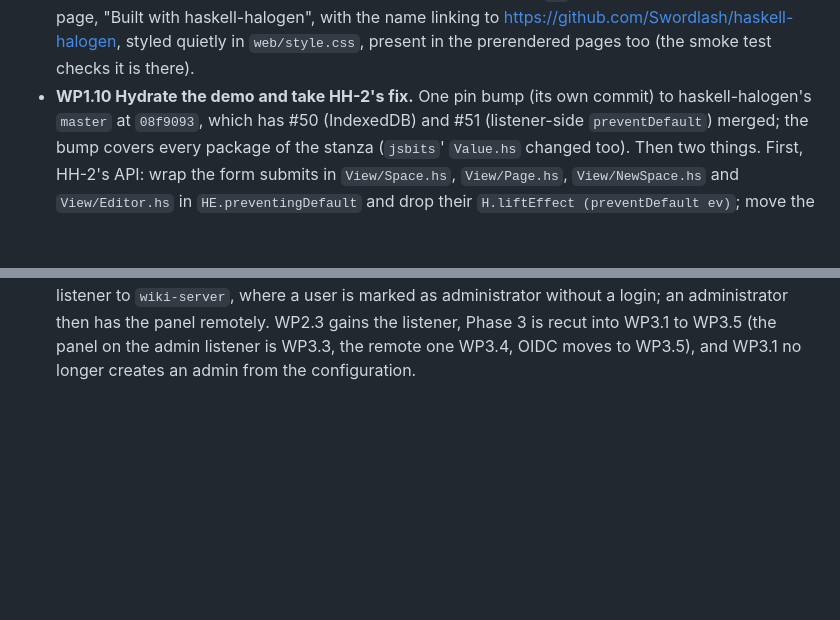
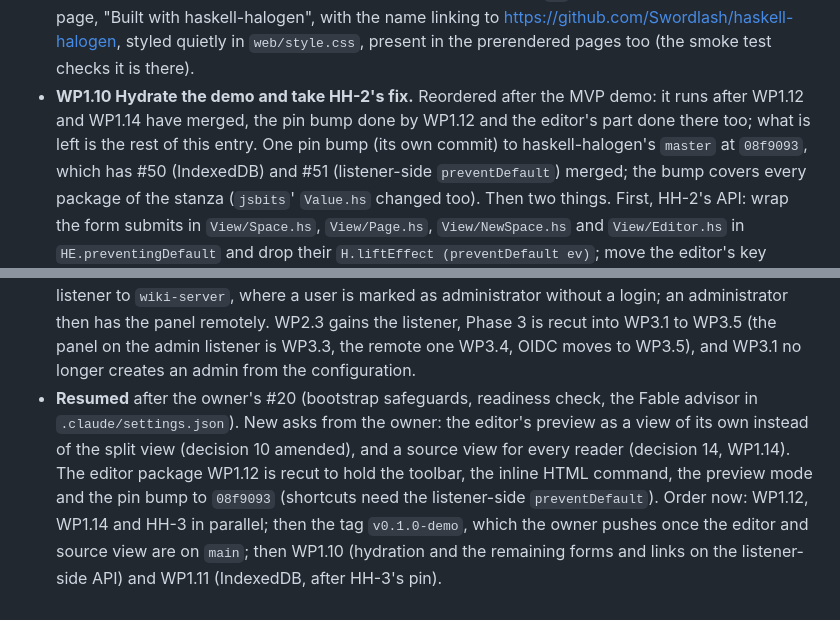
Before and after one commit to Swordlash/blog, a Markdown page: docs/PLAN.md, 2 parts joined by grey strips. GitHub-like rendering; blank space fills up the shorter version.

```diff
--- a/docs/PLAN.md
+++ b/docs/PLAN.md
@@ -255,7 +264,9 @@ point of this phase.
   at the bottom of every page, "Built with haskell-halogen", with the name linking to
   https://github.com/Swordlash/haskell-halogen, styled quietly in `web/style.css`,
   present in the prerendered pages too (the smoke test checks it is there).
-- **WP1.10 Hydrate the demo and take HH-2's fix.** One pin bump (its own commit) to
+- **WP1.10 Hydrate the demo and take HH-2's fix.** Reordered after the MVP demo: it runs
+  after WP1.12 and WP1.14 have merged, the pin bump done by WP1.12 and the editor's part
+  done there too; what is left is the rest of this entry. One pin bump (its own commit) to
   haskell-halogen's `master` at `08f9093`, which has #50 (IndexedDB) and #51
   (listener-side `preventDefault`) merged; the bump covers every package of the stanza
   (`jsbits`' `Value.hs` changed too). Then two things. First, HH-2's API: wrap the form submits
@@ -812,3 +859,12 @@ Amended by the planning session after each work package's report.
   Phase 3 is recut into WP3.1 to WP3.5 (the panel on the admin listener is WP3.3, the
   remote one WP3.4, OIDC moves to WP3.5), and WP3.1 no longer creates an admin from the
   configuration.
+- **Resumed** after the owner's #20 (bootstrap safeguards, readiness check, the Fable
+  advisor in `.claude/settings.json`). New asks from the owner: the editor's preview as a
+  view of its own instead of the split view (decision 10 amended), and a source view for
+  every reader (decision 14, WP1.14). The editor package WP1.12 is recut to hold the
+  toolbar, the inline HTML command, the preview mode and the pin bump to `08f9093`
+  (shortcuts need the listener-side `preventDefault`). Order now: WP1.12, WP1.14 and HH-3
+  in parallel; then the tag `v0.1.0-demo`, which the owner pushes once the editor and
+  source view are on `main`; then WP1.10 (hydration and the remaining forms and links on
+  the listener-side API) and WP1.11 (IndexedDB, after HH-3's pin).
```
Also changed, not shown: other parts of docs/PLAN.md (+48 -3 lines).
